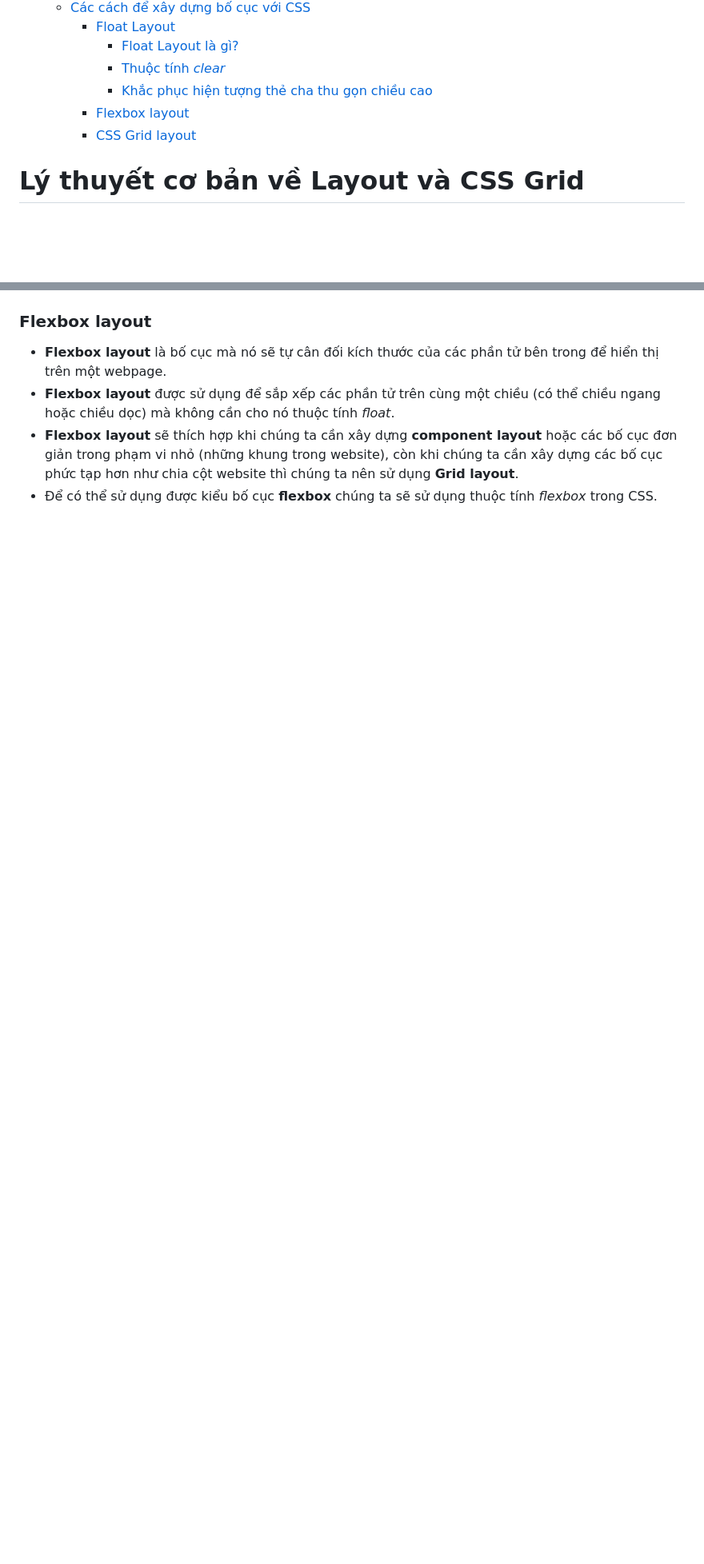
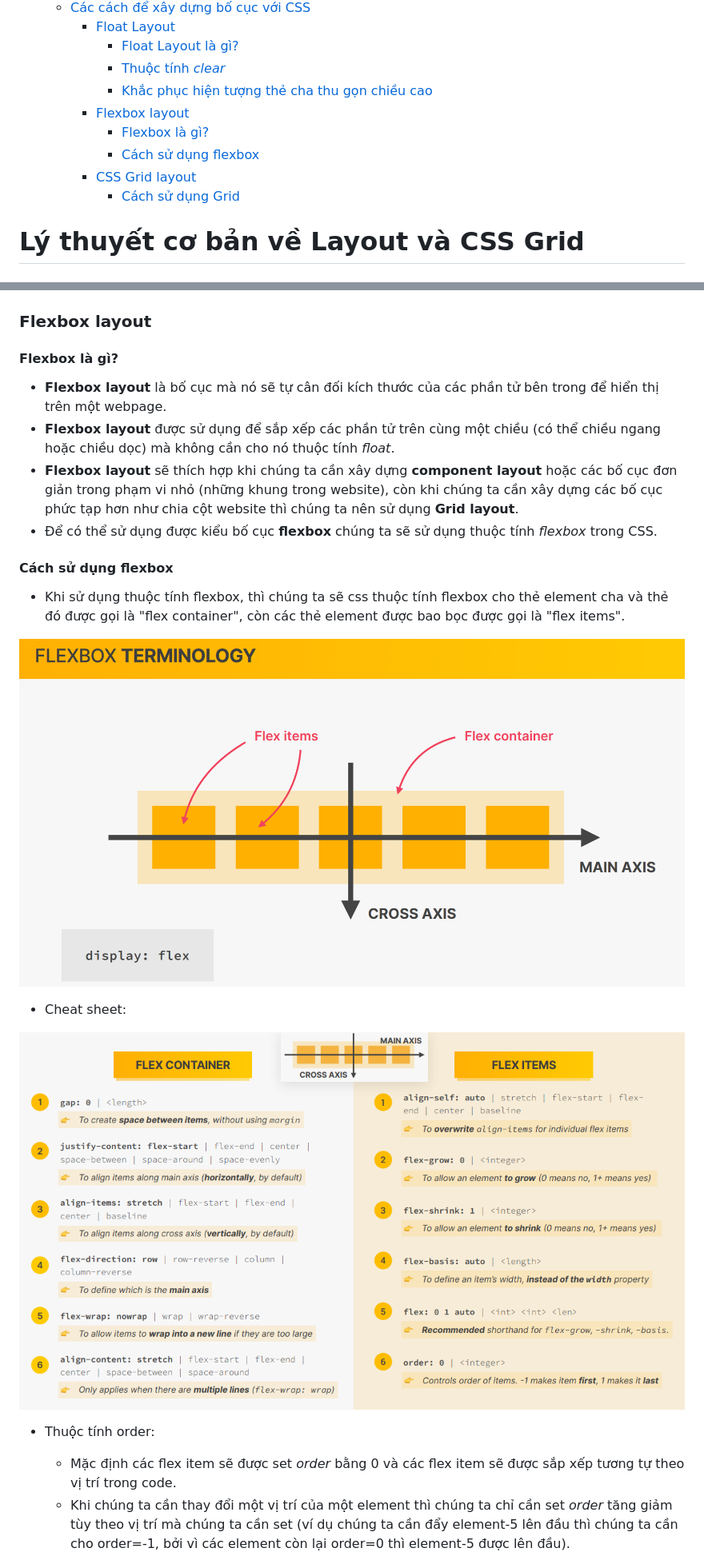
Before and after one commit to thanhnhan311201/Build-Responsive-Real-World-Websites-with-HTML-and-CSS, a Markdown page: Layouts-and-CSS-Grid-Fundamentals/README.md, 2 parts joined by grey strips. Shown: that part at 80% size. Drawn GitHub-style; pictures changed too: Screenshots/flexbox-cheat-sheet.png (added), Screenshots/flexbox-terminology.png (added); blank space fills up the shorter version.

Commit message:
finish css layouts

```diff
--- a/Layouts-and-CSS-Grid-Fundamentals/README.md
+++ b/Layouts-and-CSS-Grid-Fundamentals/README.md
@@ -9,7 +9,10 @@
       - [Thuộc tính _clear_](#thuộc-tính-clear)
       - [Khắc phục hiện tượng thẻ cha thu gọn chiều cao](#khắc-phục-hiện-tượng-thẻ-cha-thu-gọn-chiều-cao)
     - [Flexbox layout](#flexbox-layout)
+      - [Flexbox là gì?](#flexbox-là-gì)
+      - [Cách sử dụng flexbox](#cách-sử-dụng-flexbox)
     - [CSS Grid layout](#css-grid-layout)
+      - [Cách sử dụng Grid](#cách-sử-dụng-grid)
 
 # Lý thuyết cơ bản về Layout và CSS Grid
 
@@ -127,7 +130,25 @@ Một điều lưu ý là thuộc tính _clear_ chỉ hoạt động trên các
 
 ### Flexbox layout
 
+#### Flexbox là gì?
+
 - **Flexbox layout** là bố cục mà nó sẽ tự cân đối kích thước của các phần tử bên trong để hiển thị trên một webpage.
 - **Flexbox layout** được sử dụng để sắp xếp các phần tử trên cùng một chiều (có thể chiều ngang hoặc chiều dọc) mà không cần cho nó thuộc tính _float_.
 - **Flexbox layout** sẽ thích hợp khi chúng ta cần xây dựng **component layout** hoặc các bố cục đơn giản trong phạm vi nhỏ (những khung trong website), còn khi chúng ta cần xây dựng các bố cục phức tạp hơn như chia cột website thì chúng ta nên sử dụng **Grid layout**.
 - Để có thể sử dụng được kiểu bố cục **flexbox** chúng ta sẽ sử dụng thuộc tính _flexbox_ trong CSS.
+
+#### Cách sử dụng flexbox
+
+- Khi sử dụng thuộc tính flexbox, thì chúng ta sẽ css thuộc tính flexbox cho thẻ element cha và thẻ đó được gọi là "flex container", còn các thẻ element được bao bọc được gọi là "flex items".
+
+![](/Screenshots/flexbox-terminology.png)
+
+- Cheat sheet:
+
+![](/Screenshots/flexbox-cheat-sheet.png)
+
+- Thuộc tính order:
+
+  - Mặc định các flex item sẽ được set _order_ bằng 0 và các flex item sẽ được sắp xếp tương tự theo vị trí trong code.
+  - Khi chúng ta cần thay đổi một vị trí của một element thì chúng ta chỉ cần set _order_ tăng giảm tùy theo vị trí mà chúng ta cần set (ví dụ chúng ta cần đẩy element-5 lên đầu thì chúng ta cần cho order=-1, bởi vì các element còn lại order=0 thì element-5 được lên đầu).
+
```
Also changed, not shown: other parts of Layouts-and-CSS-Grid-Fundamentals/README.md (+79 -0 lines), Screenshots/grid-cheat-sheet.png (added), Screenshots/grid-lines.png (added), Screenshots/grid-terminology1.png (added), Screenshots/grid-terminology2.png (added), 6 other files.
